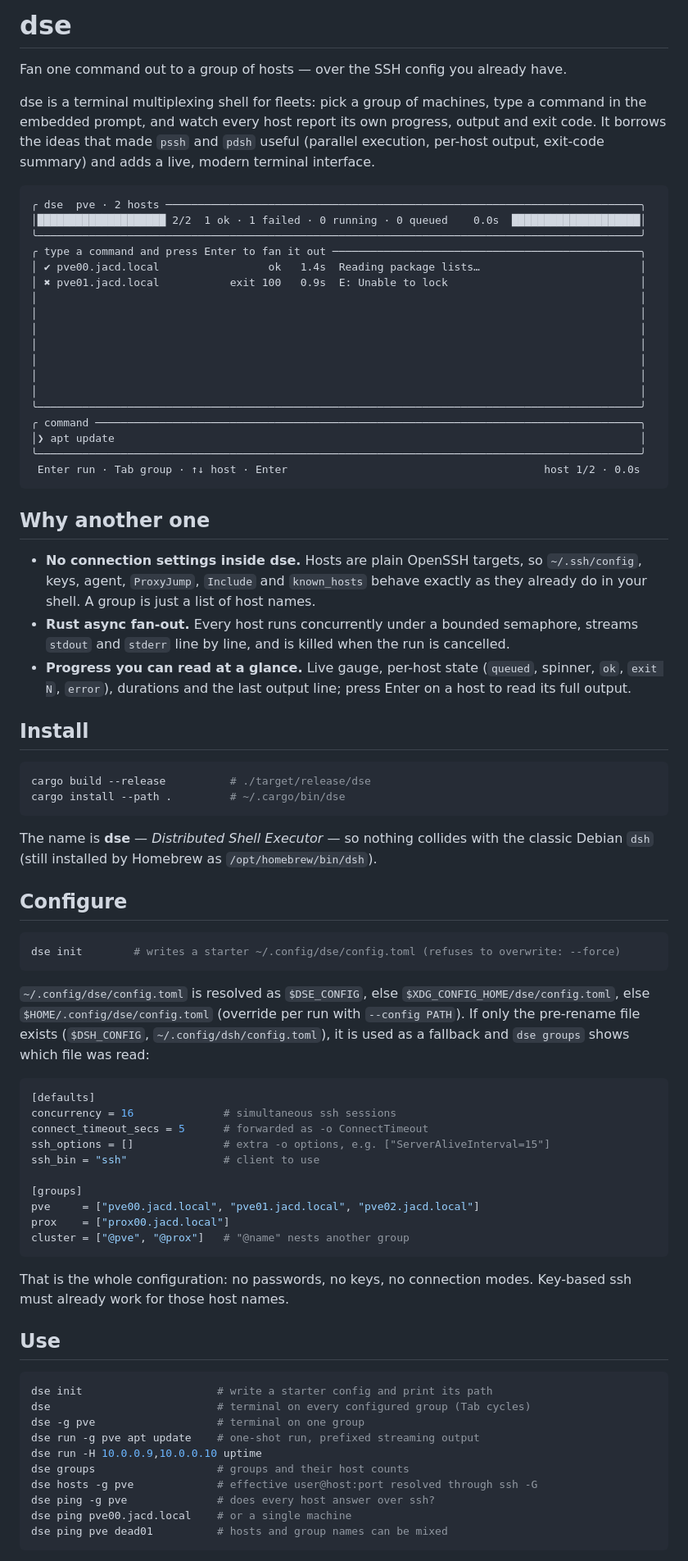
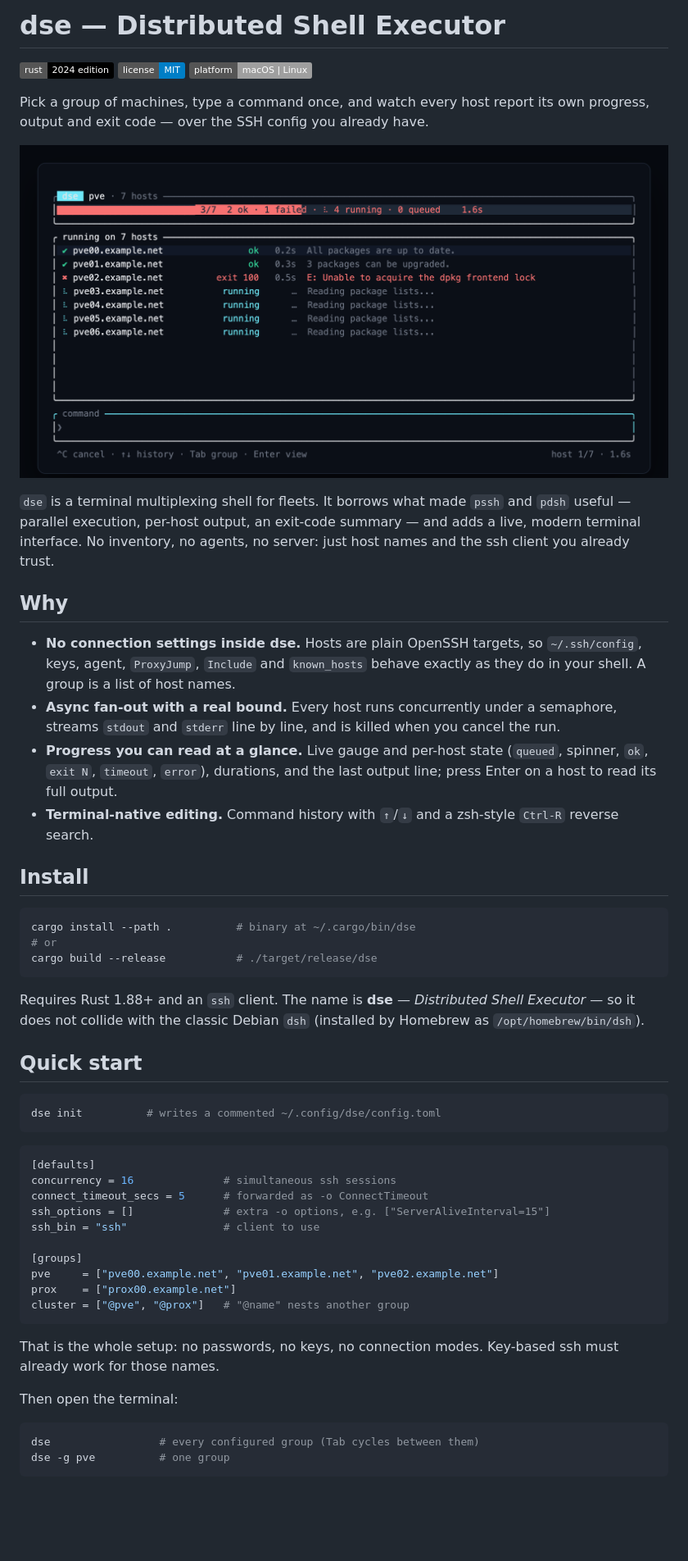
Before and after one commit to jacanales/dse, a Markdown page: README.md, the part around one of its changes. Shown at 82% size. Drawn GitHub-style; pictures changed too: docs/screenshots/tui-running.png (added); badges without logos; blank space fills up the shorter version.

````diff
--- a/README.md
+++ b/README.md
@@ -1,67 +1,50 @@
-# dse
+# dse — Distributed Shell Executor
 
-Fan one command out to a group of hosts — over the SSH config you already have.
+[![Rust](https://img.shields.io/badge/rust-2024%20edition-000?logo=rust)](https://www.rust-lang.org)
+[![License: MIT](https://img.shields.io/badge/license-MIT-blue.svg)](LICENSE)
+[![Platform](https://img.shields.io/badge/platform-macOS%20%7C%20Linux-lightgrey)]()
 
-dse is a terminal multiplexing shell for fleets: pick a group of machines, type a
-command in the embedded prompt, and watch every host report its own progress,
-output and exit code. It borrows the ideas that made `pssh` and `pdsh` useful
-(parallel execution, per-host output, exit-code summary) and adds a live,
-modern terminal interface.
+Pick a group of machines, type a command once, and watch every host report its
+own progress, output and exit code — over the SSH config you already have.
 
-```text
-╭ dse  pve · 2 hosts ──────────────────────────────────────────────────────────────────────────╮
-│████████████████████ 2/2  1 ok · 1 failed · 0 running · 0 queued    0.0s  ████████████████████│
-╰──────────────────────────────────────────────────────────────────────────────────────────────╯
-╭ type a command and press Enter to fan it out ────────────────────────────────────────────────╮
-│ ✔ pve00.jacd.local                 ok   1.4s  Reading package lists…                         │
-│ ✖ pve01.jacd.local           exit 100   0.9s  E: Unable to lock                              │
-│                                                                                              │
-│                                                                                              │
-│                                                                                              │
-│                                                                                              │
-│                                                                                              │
-│                                                                                              │
-│                                                                                              │
-╰──────────────────────────────────────────────────────────────────────────────────────────────╯
-╭ command ─────────────────────────────────────────────────────────────────────────────────────╮
-│❯ apt update                                                                                  │
-╰──────────────────────────────────────────────────────────────────────────────────────────────╯
- Enter run · Tab group · ↑↓ host · Enter                                        host 1/2 · 0.0s
-```
+![dse running a command across seven hosts](docs/screenshots/tui-running.png)
 
-## Why another one
+`dse` is a terminal multiplexing shell for fleets. It borrows what made `pssh` and
+`pdsh` useful — parallel execution, per-host output, an exit-code summary — and
+adds a live, modern terminal interface. No inventory, no agents, no server: just
+host names and the ssh client you already trust.
+
+## Why
 
 - **No connection settings inside dse.** Hosts are plain OpenSSH targets, so
   `~/.ssh/config`, keys, agent, `ProxyJump`, `Include` and `known_hosts` behave
-  exactly as they already do in your shell. A group is just a list of host names.
-- **Rust async fan-out.** Every host runs concurrently under a bounded
-  semaphore, streams `stdout` and `stderr` line by line, and is killed when the
-  run is cancelled.
-- **Progress you can read at a glance.** Live gauge, per-host state
-  (`queued`, spinner, `ok`, `exit N`, `error`), durations and the last output
-  line; press Enter on a host to read its full output.
+  exactly as they do in your shell. A group is a list of host names.
+- **Async fan-out with a real bound.** Every host runs concurrently under a
+  semaphore, streams `stdout` and `stderr` line by line, and is killed when you
+  cancel the run.
+- **Progress you can read at a glance.** Live gauge and per-host state
+  (`queued`, spinner, `ok`, `exit N`, `timeout`, `error`), durations, and the last
+  output line; press Enter on a host to read its full output.
+- **Terminal-native editing.** Command history with `↑`/`↓` and a zsh-style
+  `Ctrl-R` reverse search.
 
 ## Install
 
 ```sh
-cargo build --release          # ./target/release/dse
-cargo install --path .         # ~/.cargo/bin/dse
+cargo install --path .          # binary at ~/.cargo/bin/dse
+# or
+cargo build --release           # ./target/release/dse
 ```
 
-The name is **dse** — *Distributed Shell Executor* — so nothing collides with the
-classic Debian `dsh` (still installed by Homebrew as `/opt/homebrew/bin/dsh`).
+Requires Rust 1.88+ and an `ssh` client. The name is **dse** — *Distributed Shell
+Executor* — so it does not collide with the classic Debian `dsh` (installed by
+Homebrew as `/opt/homebrew/bin/dsh`).
 
-## Configure
+## Quick start
 
 ```sh
-dse init        # writes a starter ~/.config/dse/config.toml (refuses to overwrite: --force)
+dse init          # writes a commented ~/.config/dse/config.toml
 ```
-
-`~/.config/dse/config.toml` is resolved as `$DSE_CONFIG`, else
-`$XDG_CONFIG_HOME/dse/config.toml`, else `$HOME/.config/dse/config.toml`
-(override per run with `--config PATH`). If only the pre-rename file exists
-(`$DSH_CONFIG`, `~/.config/dsh/config.toml`), it is used as a fallback and
-`dse groups` shows which file was read:
 
 ```toml
 [defaults]
@@ -71,26 +54,18 @@ ssh_options = []              # extra -o options, e.g. ["ServerAliveInterval=15"
 ssh_bin = "ssh"               # client to use
 
 [groups]
-pve     = ["pve00.jacd.local", "pve01.jacd.local", "pve02.jacd.local"]
-prox    = ["prox00.jacd.local"]
+pve     = ["pve00.example.net", "pve01.example.net", "pve02.example.net"]
+prox    = ["prox00.example.net"]
 cluster = ["@pve", "@prox"]   # "@name" nests another group
 ```
 
-That is the whole configuration: no passwords, no keys, no connection modes.
-Key-based ssh must already work for those host names.
+That is the whole setup: no passwords, no keys, no connection modes. Key-based
+ssh must already work for those names.
 
-## Use
+Then open the terminal:
 
 ```sh
-dse init                     # write a starter config and print its path
-dse                          # terminal on every configured group (Tab cycles)
-dse -g pve                   # terminal on one group
-dse run -g pve apt update    # one-shot run, prefixed streaming output
-dse run -H 10.0.0.9,10.0.0.10 uptime
-dse groups                   # groups and their host counts
-dse hosts -g pve             # effective user@host:port resolved through ssh -G
-dse ping -g pve              # does every host answer over ssh?
-dse ping pve00.jacd.local    # or a single machine
-dse ping pve dead01          # hosts and group names can be mixed
+dse                 # every configured group (Tab cycles between them)
+dse -g pve          # one group
 ```
 
````
Also changed, not shown: other parts of README.md (+79 -51 lines), docs/screenshots/tui-ping.png (added), docs/screenshots/tui-search.png (added), 1 other file.
